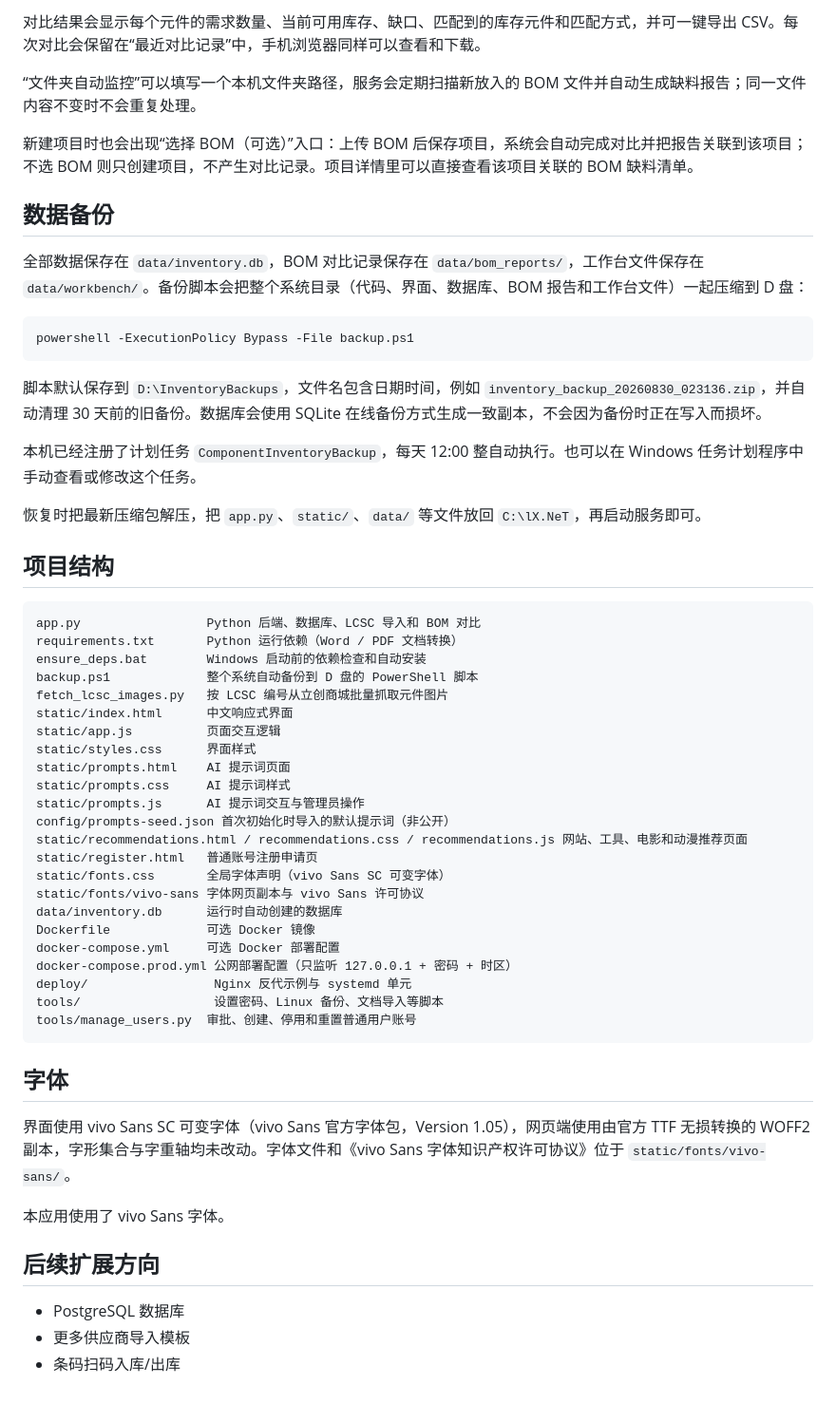
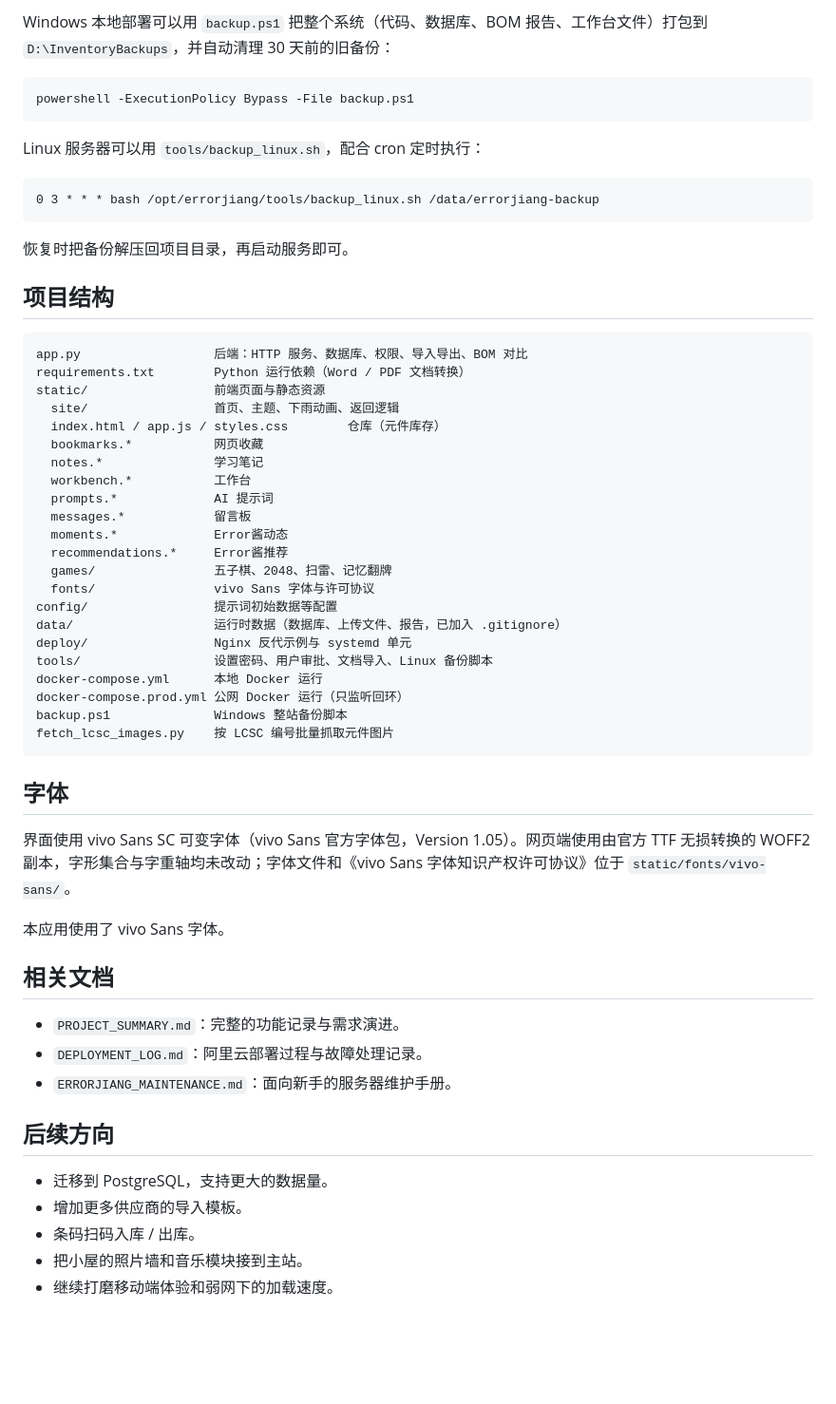
Before and after one commit to IslaGiftia/ErrorJ, a Markdown page: README.md, the part around one of its changes. Shown at 95% size. GitHub-like rendering; blank space fills up the shorter version.

````diff
--- a/README.md
+++ b/README.md
@@ -141,60 +188,61 @@ python fetch_lcsc_images.py
 
-对比结果会显示每个元件的需求数量、当前可用库存、缺口、匹配到的库存元件和匹配方式，并可一键导出 CSV。每次对比会保留在“最近对比记录”中，手机浏览器同样可以查看和下载。
-
-“文件夹自动监控”可以填写一个本机文件夹路径，服务会定期扫描新放入的 BOM 文件并自动生成缺料报告；同一文件内容不变时不会重复处理。
-
-新建项目时也会出现“选择 BOM（可选）”入口：上传 BOM 后保存项目，系统会自动完成对比并把报告关联到该项目；不选 BOM 则只创建项目，不产生对比记录。项目详情里可以直接查看该项目关联的 BOM 缺料清单。
-
-## 数据备份
-
-全部数据保存在 `data/inventory.db`，BOM 对比记录保存在 `data/bom_reports/`，工作台文件保存在 `data/workbench/`。备份脚本会把整个系统目录（代码、界面、数据库、BOM 报告和工作台文件）一起压缩到 D 盘：
+Windows 本地部署可以用 `backup.ps1` 把整个系统（代码、数据库、BOM 报告、工作台文件）打包到 `D:\InventoryBackups`，并自动清理 30 天前的旧备份：
 
 ```powershell
 powershell -ExecutionPolicy Bypass -File backup.ps1
 ```
 
-脚本默认保存到 `D:\InventoryBackups`，文件名包含日期时间，例如 `inventory_backup_20260830_023136.zip`，并自动清理 30 天前的旧备份。数据库会使用 SQLite 在线备份方式生成一致副本，不会因为备份时正在写入而损坏。
+Linux 服务器可以用 `tools/backup_linux.sh`，配合 cron 定时执行：
 
-本机已经注册了计划任务 `ComponentInventoryBackup`，每天 12:00 整自动执行。也可以在 Windows 任务计划程序中手动查看或修改这个任务。
+```cron
+0 3 * * * bash /opt/errorjiang/tools/backup_linux.sh /data/errorjiang-backup
+```
 
-恢复时把最新压缩包解压，把 `app.py`、`static/`、`data/` 等文件放回 `C:\lX.NeT`，再启动服务即可。
+恢复时把备份解压回项目目录，再启动服务即可。
 
 ## 项目结构
 
 ```text
-app.py                 Python 后端、数据库、LCSC 导入和 BOM 对比
-requirements.txt       Python 运行依赖（Word / PDF 文档转换）
-ensure_deps.bat        Windows 启动前的依赖检查和自动安装
-backup.ps1             整个系统自动备份到 D 盘的 PowerShell 脚本
-fetch_lcsc_images.py   按 LCSC 编号从立创商城批量抓取元件图片
-static/index.html      中文响应式界面
-static/app.js          页面交互逻辑
-static/styles.css      界面样式
-static/prompts.html    AI 提示词页面
-static/prompts.css     AI 提示词样式
-static/prompts.js      AI 提示词交互与管理员操作
-config/prompts-seed.json 首次初始化时导入的默认提示词（非公开）
-static/recommendations.html / recommendations.css / recommendations.js 网站、工具、电影和动漫推荐页面
-static/register.html   普通账号注册申请页
-static/fonts.css       全局字体声明（vivo Sans SC 可变字体）
-static/fonts/vivo-sans 字体网页副本与 vivo Sans 许可协议
-data/inventory.db      运行时自动创建的数据库
-Dockerfile             可选 Docker 镜像
-docker-compose.yml     可选 Docker 部署配置
-docker-compose.prod.yml 公网部署配置（只监听 127.0.0.1 + 密码 + 时区）
+app.py                  后端：HTTP 服务、数据库、权限、导入导出、BOM 对比
+requirements.txt        Python 运行依赖（Word / PDF 文档转换）
+static/                 前端页面与静态资源
+  site/                 首页、主题、下雨动画、返回逻辑
+  index.html / app.js / styles.css        仓库（元件库存）
+  bookmarks.*           网页收藏
+  notes.*               学习笔记
+  workbench.*           工作台
+  prompts.*             AI 提示词
+  messages.*            留言板
+  moments.*             Error酱动态
+  recommendations.*     Error酱推荐
+  games/                五子棋、2048、扫雷、记忆翻牌
+  fonts/                vivo Sans 字体与许可协议
+config/                 提示词初始数据等配置
+data/                   运行时数据（数据库、上传文件、报告，已加入 .gitignore）
 deploy/                 Nginx 反代示例与 systemd 单元
-tools/                  设置密码、Linux 备份、文档导入等脚本
-tools/manage_users.py  审批、创建、停用和重置普通用户账号
+tools/                  设置密码、用户审批、文档导入、Linux 备份脚本
+docker-compose.yml      本地 Docker 运行
+docker-compose.prod.yml 公网 Docker 运行（只监听回环）
+backup.ps1              Windows 整站备份脚本
+fetch_lcsc_images.py    按 LCSC 编号批量抓取元件图片
 ```
 
 ## 字体
 
-界面使用 vivo Sans SC 可变字体（vivo Sans 官方字体包，Version 1.05），网页端使用由官方 TTF 无损转换的 WOFF2 副本，字形集合与字重轴均未改动。字体文件和《vivo Sans 字体知识产权许可协议》位于 `static/fonts/vivo-sans/`。
+界面使用 vivo Sans SC 可变字体（vivo Sans 官方字体包，Version 1.05）。网页端使用由官方 TTF 无损转换的 WOFF2 副本，字形集合与字重轴均未改动；字体文件和《vivo Sans 字体知识产权许可协议》位于 `static/fonts/vivo-sans/`。
 
 本应用使用了 vivo Sans 字体。
 
-## 后续扩展方向
+## 相关文档
 
-- PostgreSQL 数据库
-- 更多供应商导入模板
-- 条码扫码入库/出库
+- `PROJECT_SUMMARY.md`：完整的功能记录与需求演进。
+- `DEPLOYMENT_LOG.md`：阿里云部署过程与故障处理记录。
+- `ERRORJIANG_MAINTENANCE.md`：面向新手的服务器维护手册。
+
+## 后续方向
+
+- 迁移到 PostgreSQL，支持更大的数据量。
+- 增加更多供应商的导入模板。
+- 条码扫码入库 / 出库。
+- 把小屋的照片墙和音乐模块接到主站。
+- 继续打磨移动端体验和弱网下的加载速度。
````
Also changed, not shown: other parts of README.md (+136 -89 lines).
